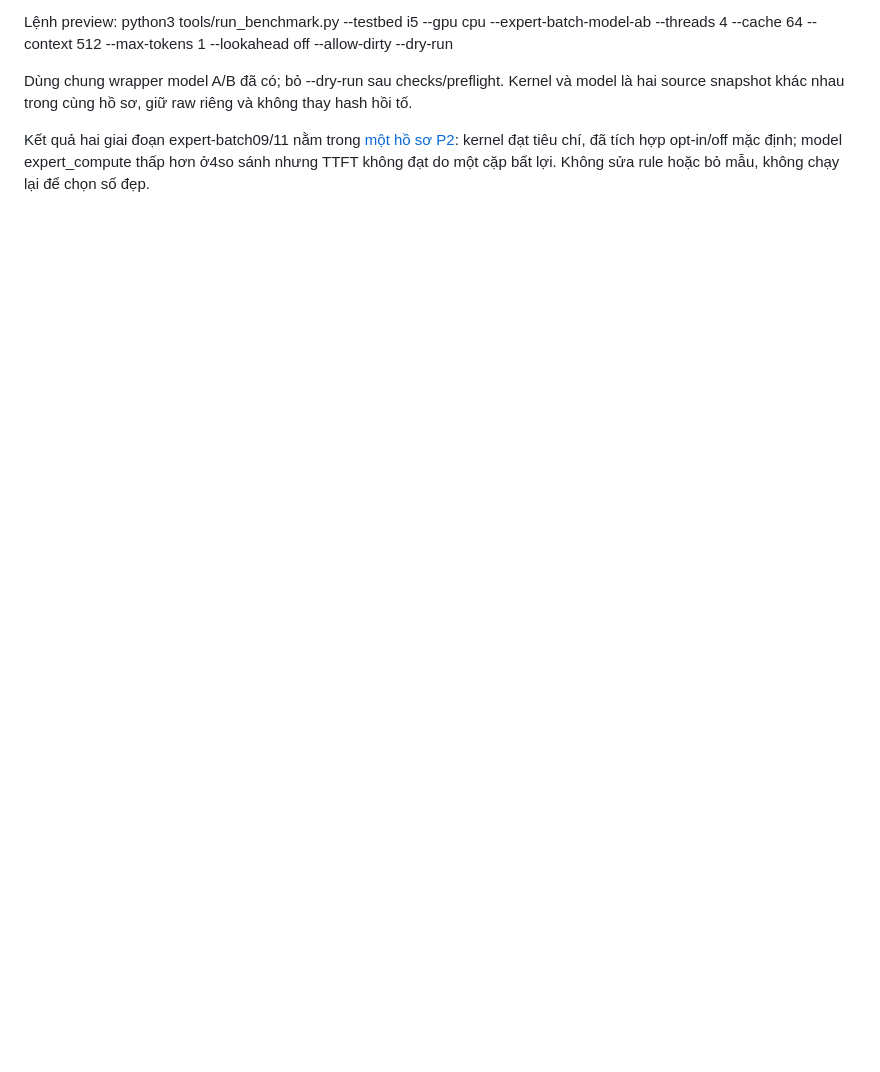
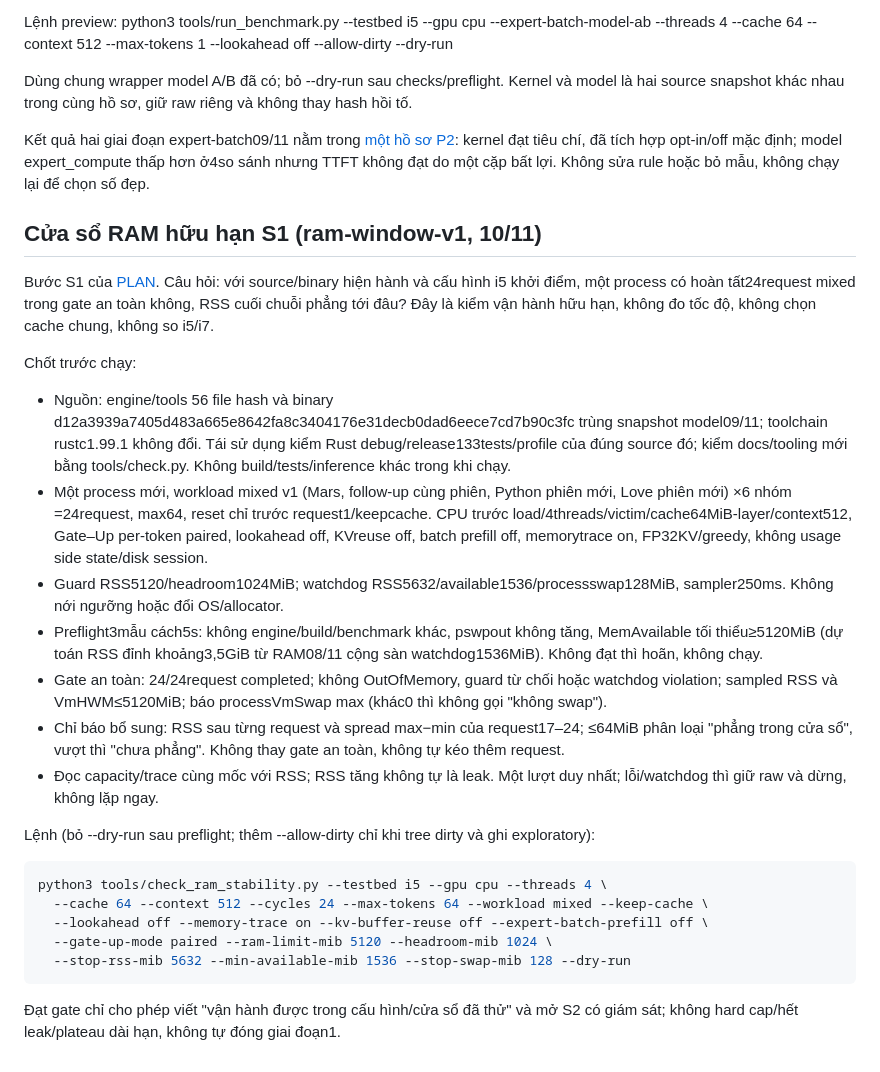
Before and after one commit to juanhuy/DoanTotNghiepMOE, a Markdown page: benchmarks/SCENARIOS.md, the part around the change. Rendered like a GitHub page; blank space fills up the shorter version.

Commit message:
Freeze S1 bounded RAM window protocol (ram-window-v1) before run
Co-Authored-By: Claude Opus 5.5 <noreply@anthropic.com>

````diff
--- a/benchmarks/SCENARIOS.md
+++ b/benchmarks/SCENARIOS.md
@@ -432,3 +432,28 @@ python3 tools/run_benchmark.py --testbed i5 --gpu cpu --expert-batch-model-ab --
 Dùng chung wrapper model A/B đã có; bỏ --dry-run sau checks/preflight. Kernel và model là hai source snapshot khác nhau trong cùng hồ sơ, giữ raw riêng và không thay hash hồi tố.
 
 Kết quả hai giai đoạn expert-batch09/11 nằm trong [một hồ sơ P2](experiments/2026-11-09-expert-batch-int8-i5/README.md): kernel đạt tiêu chí, đã tích hợp opt-in/off mặc định; model expert_compute thấp hơn ở4so sánh nhưng TTFT không đạt do một cặp bất lợi. Không sửa rule hoặc bỏ mẫu, không chạy lại để chọn số đẹp.
+
+## Cửa sổ RAM hữu hạn S1 (ram-window-v1, 10/11)
+
+Bước S1 của [PLAN](../docs/PLAN.md#s1-kiểm-ram-hữu-hạn-trước-phép-đo-model-mới). Câu hỏi: với source/binary hiện hành và cấu hình i5 khởi điểm, một process có hoàn tất24request mixed trong gate an toàn không, RSS cuối chuỗi phẳng tới đâu? Đây là kiểm vận hành hữu hạn, không đo tốc độ, không chọn cache chung, không so i5/i7.
+
+Chốt trước chạy:
+- Nguồn: engine/tools 56 file hash và binary d12a3939a7405d483a665e8642fa8c3404176e31decb0dad6eece7cd7b90c3fc trùng snapshot model09/11; toolchain rustc1.99.1 không đổi. Tái sử dụng kiểm Rust debug/release133tests/profile của đúng source đó; kiểm docs/tooling mới bằng tools/check.py. Không build/tests/inference khác trong khi chạy.
+- Một process mới, workload mixed v1 (Mars, follow-up cùng phiên, Python phiên mới, Love phiên mới) ×6 nhóm =24request, max64, reset chỉ trước request1/keepcache. CPU trước load/4threads/victim/cache64MiB-layer/context512, Gate–Up per-token paired, lookahead off, KVreuse off, batch prefill off, memorytrace on, FP32KV/greedy, không usage side state/disk session.
+- Guard RSS5120/headroom1024MiB; watchdog RSS5632/available1536/processswap128MiB, sampler250ms. Không nới ngưỡng hoặc đổi OS/allocator.
+- Preflight3mẫu cách5s: không engine/build/benchmark khác, pswpout không tăng, MemAvailable tối thiểu≥5120MiB (dự toán RSS đỉnh khoảng3,5GiB từ RAM08/11 cộng sàn watchdog1536MiB). Không đạt thì hoãn, không chạy.
+- Gate an toàn: 24/24request completed; không OutOfMemory, guard từ chối hoặc watchdog violation; sampled RSS và VmHWM≤5120MiB; báo processVmSwap max (khác0 thì không gọi "không swap").
+- Chỉ báo bổ sung: RSS sau từng request và spread max−min của request17–24; ≤64MiB phân loại "phẳng trong cửa sổ", vượt thì "chưa phẳng". Không thay gate an toàn, không tự kéo thêm request.
+- Đọc capacity/trace cùng mốc với RSS; RSS tăng không tự là leak. Một lượt duy nhất; lỗi/watchdog thì giữ raw và dừng, không lặp ngay.
+
+Lệnh (bỏ --dry-run sau preflight; thêm --allow-dirty chỉ khi tree dirty và ghi exploratory):
+
+```bash
+python3 tools/check_ram_stability.py --testbed i5 --gpu cpu --threads 4 \
+  --cache 64 --context 512 --cycles 24 --max-tokens 64 --workload mixed --keep-cache \
+  --lookahead off --memory-trace on --kv-buffer-reuse off --expert-batch-prefill off \
+  --gate-up-mode paired --ram-limit-mib 5120 --headroom-mib 1024 \
+  --stop-rss-mib 5632 --min-available-mib 1536 --stop-swap-mib 128 --dry-run
+```
+
+Đạt gate chỉ cho phép viết "vận hành được trong cấu hình/cửa sổ đã thử" và mở S2 có giám sát; không hard cap/hết leak/plateau dài hạn, không tự đóng giai đoạn1.
````
